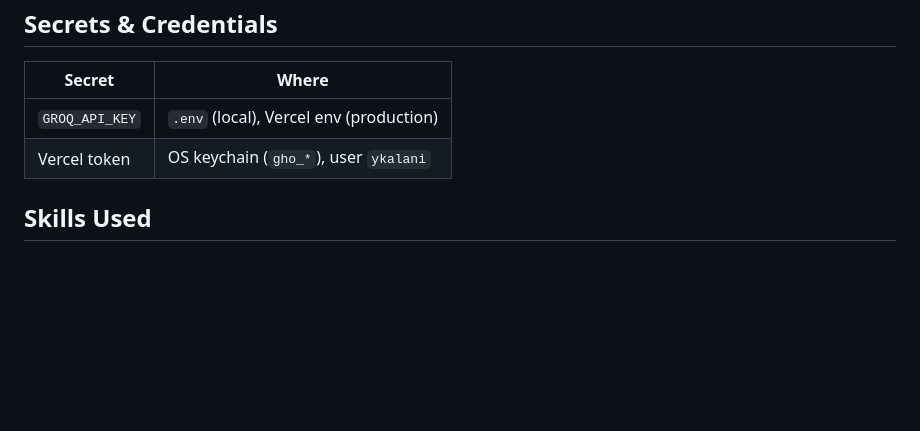
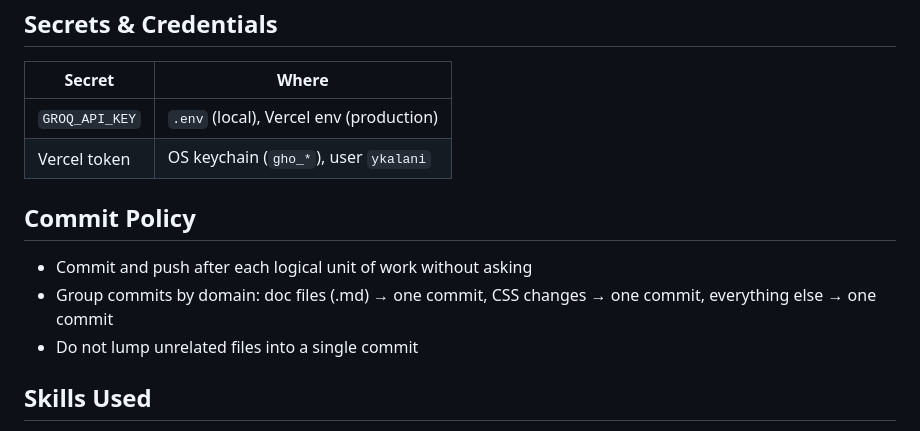
Before and after one commit to ykalani/flashcard-review, a Markdown page: CLAUDE.md, the part around the change. Rendered like a GitHub page; blank space fills up the shorter version.

Commit message:
docs: add commit policy to CLAUDE.md

```diff
--- a/CLAUDE.md
+++ b/CLAUDE.md
@@ -86,6 +86,12 @@ Quality → interval: 0=1min, 1=10min, 2=×ef, 3=×ef×1.3; ef floors at 1.3.
 | `GROQ_API_KEY` | `.env` (local), Vercel env (production) |
 | Vercel token | OS keychain (`gho_*`), user `ykalani` |
 
+## Commit Policy
+
+- Commit and push after each logical unit of work without asking
+- Group commits by domain: doc files (.md) → one commit, CSS changes → one commit, everything else → one commit
+- Do not lump unrelated files into a single commit
+
 ## Skills Used
 
 - `impeccable` — mobile-first UI, dark theme, touch targets, responsive layout
```
